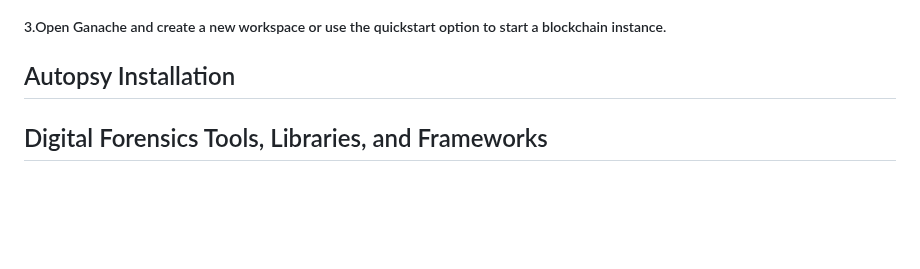
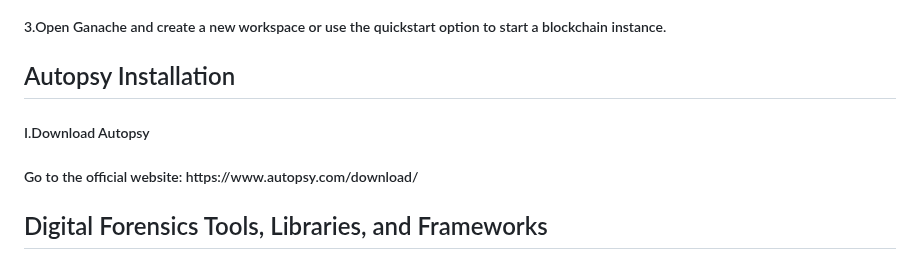
Before and after one commit to NSharmili/TraceForensics, a Markdown page: README.md, the part around the change. Drawn GitHub-style; blank space fills up the shorter version.

```diff
--- a/README.md
+++ b/README.md
@@ -31,6 +31,9 @@ By integrating forensic methodologies with blockchain’s security features, Tra
 <h5>3.Open Ganache and create a new workspace or use the quickstart option to start a blockchain instance.</h5>
 
 ## Autopsy Installation
+<h5>I.Download Autopsy</h5>
+<h5>Go to the official website: https://www.autopsy.com/download/</h5>
+
 
 ## Digital Forensics Tools, Libraries, and Frameworks
 <h5>A. Forensic Tool: Autopsy</h5>
```
